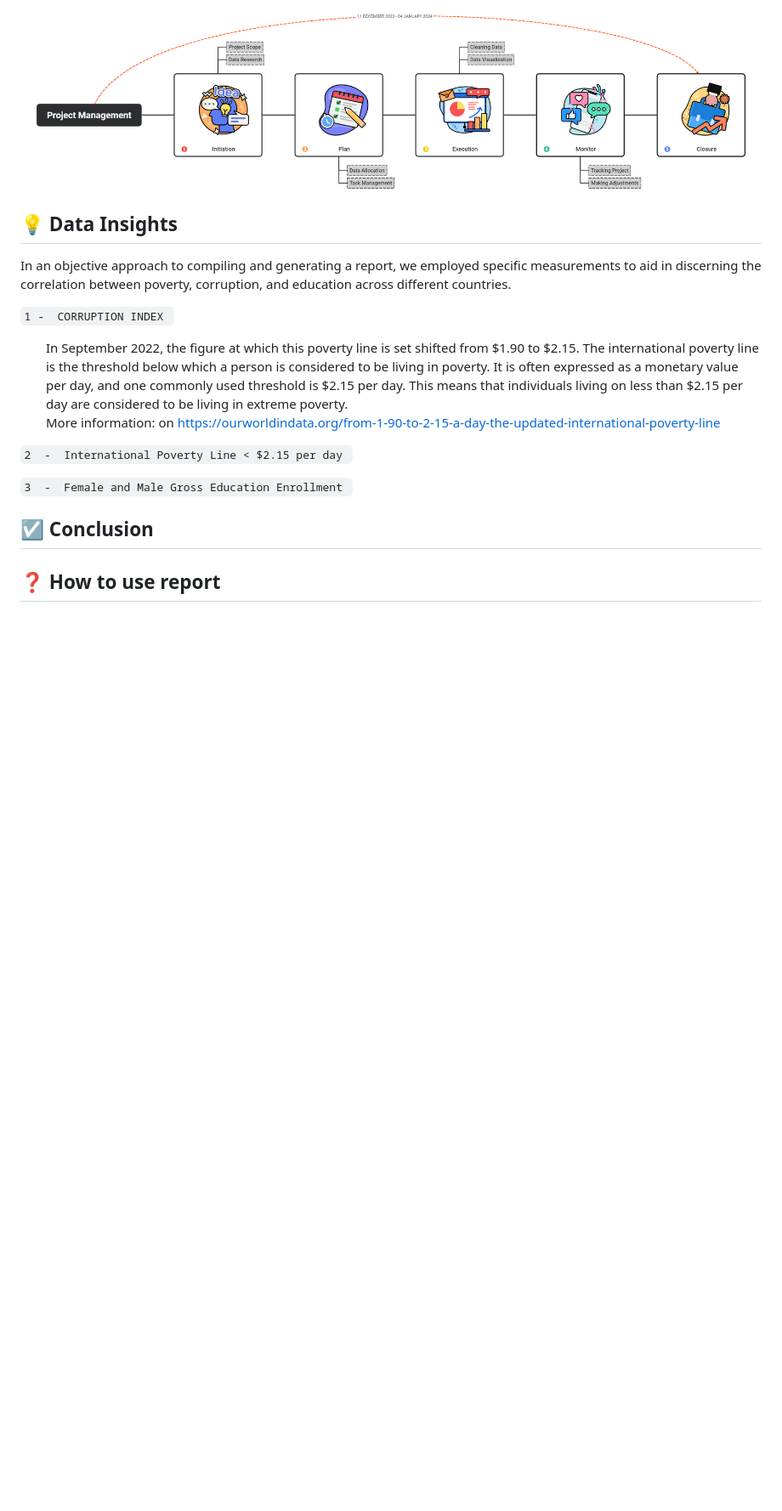
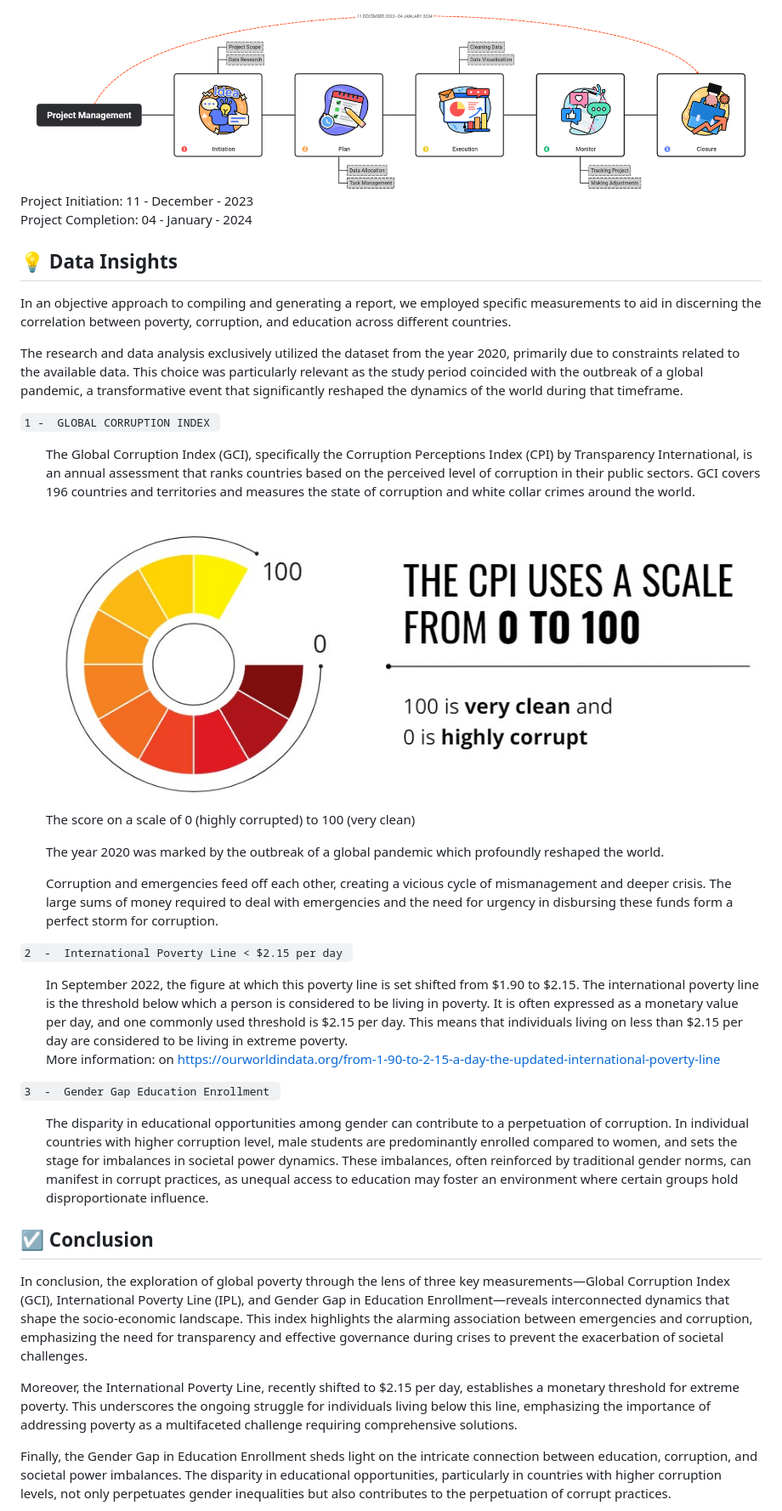
Before and after one commit to gadriano11/project-group3-dataviz-story, a Markdown page: README.md, the part around the change printed below. Shown: that part at 85% size. Rendered like a GitHub page; pictures changed too: cpi scale.jpg (added); blank space fills up the shorter version.

```diff
--- a/README.md
+++ b/README.md
@@ -65,32 +62,47 @@ Include the JavaScript files in the head section of the webpage as shown below:
 
 
 ![Project Flow](Project-Management.png)
+Project Initiation: 11 - December - 2023 <br>
+Project Completion: 04 - January - 2024 </br>
 
 ## 💡 Data Insights
 
 In an objective approach to compiling and generating a report, we employed specific measurements to aid in discerning the correlation between poverty, corruption, and education across different countries.
 
-`1 -  CORRUPTION INDEX `<br>
+The research and data analysis exclusively utilized the dataset from the year 2020, primarily due to constraints related to the available data. This choice was particularly relevant as the study period coincided with the outbreak of a global pandemic, a transformative event that significantly reshaped the dynamics of the world during that timeframe.
+
+`1 -  GLOBAL CORRUPTION INDEX `<br>
 <ul>
-In September 2022, the figure at which this poverty line is set shifted from $1.90 to $2.15.
-The international poverty line is the threshold below which a person is considered to be living in poverty. It is often expressed as a monetary value per day, and one commonly used threshold is $2.15 per day. This means that individuals living on less than $2.15 per day are considered to be living in extreme poverty.<br>
 
-More information: on https://ourworldindata.org/from-1-90-to-2-15-a-day-the-updated-international-poverty-line </br>
-</ul>
+The Global Corruption Index (GCI), specifically the Corruption Perceptions Index (CPI) by Transparency International, is an annual assessment that ranks countries based on the perceived level of corruption in their public sectors. GCI covers 196 countries and territories and measures the state of corruption and white collar crimes around the world.
+
+![CPI](<cpi scale.jpg>)
+The score on a scale of 0 (highly corrupted) to 100 (very clean)
+
+The year 2020 was marked by the outbreak of a global pandemic which profoundly reshaped the world.
+
+Corruption and emergencies feed off each other, creating a vicious cycle of mismanagement and deeper crisis. The large sums of money required to deal with emergencies and the need for urgency in disbursing these funds form a perfect storm for corruption.
+ </ul>
 
 `2  -  International Poverty Line < $2.15 per day `<br>
 <ul>
+In September 2022, the figure at which this poverty line is set shifted from $1.90 to $2.15.
+The international poverty line is the threshold below which a person is considered to be living in poverty. It is often expressed as a monetary value per day, and one commonly used threshold is $2.15 per day. This means that individuals living on less than $2.15 per day are considered to be living in extreme poverty.
+
+More information: on https://ourworldindata.org/from-1-90-to-2-15-a-day-the-updated-international-poverty-line
 </ul>
 
-`3  -  Female and Male Gross Education Enrollment `<br>
+`3  -  Gender Gap Education Enrollment `<br>
 <ul>
+The disparity in educational opportunities among gender can contribute to a perpetuation of corruption. In individual countries with higher corruption level, male students are predominantly enrolled compared to women, and sets the stage for imbalances in societal power dynamics. These imbalances, often reinforced by traditional gender norms, can manifest in corrupt practices, as unequal access to education may foster an environment where certain groups hold disproportionate influence.
 </ul>
-
 </br>
 
 ## ☑️ Conclusion
 
+In conclusion, the exploration of global poverty through the lens of three key measurements—Global Corruption Index (GCI), International Poverty Line (IPL), and Gender Gap in Education Enrollment—reveals interconnected dynamics that shape the socio-economic landscape. This index highlights the alarming association between emergencies and corruption, emphasizing the need for transparency and effective governance during crises to prevent the exacerbation of societal challenges.
 
+Moreover, the International Poverty Line, recently shifted to $2.15 per day, establishes a monetary threshold for extreme poverty. This underscores the ongoing struggle for individuals living below this line, emphasizing the importance of addressing poverty as a multifaceted challenge requiring comprehensive solutions.
 
-## ❓ How to use report
+Finally, the Gender Gap in Education Enrollment sheds light on the intricate connection between education, corruption, and societal power imbalances. The disparity in educational opportunities, particularly in countries with higher corruption levels, not only perpetuates gender inequalities but also contributes to the perpetuation of corrupt practices.
 
```
Also changed, not shown: other parts of README.md (+6 -9 lines).
